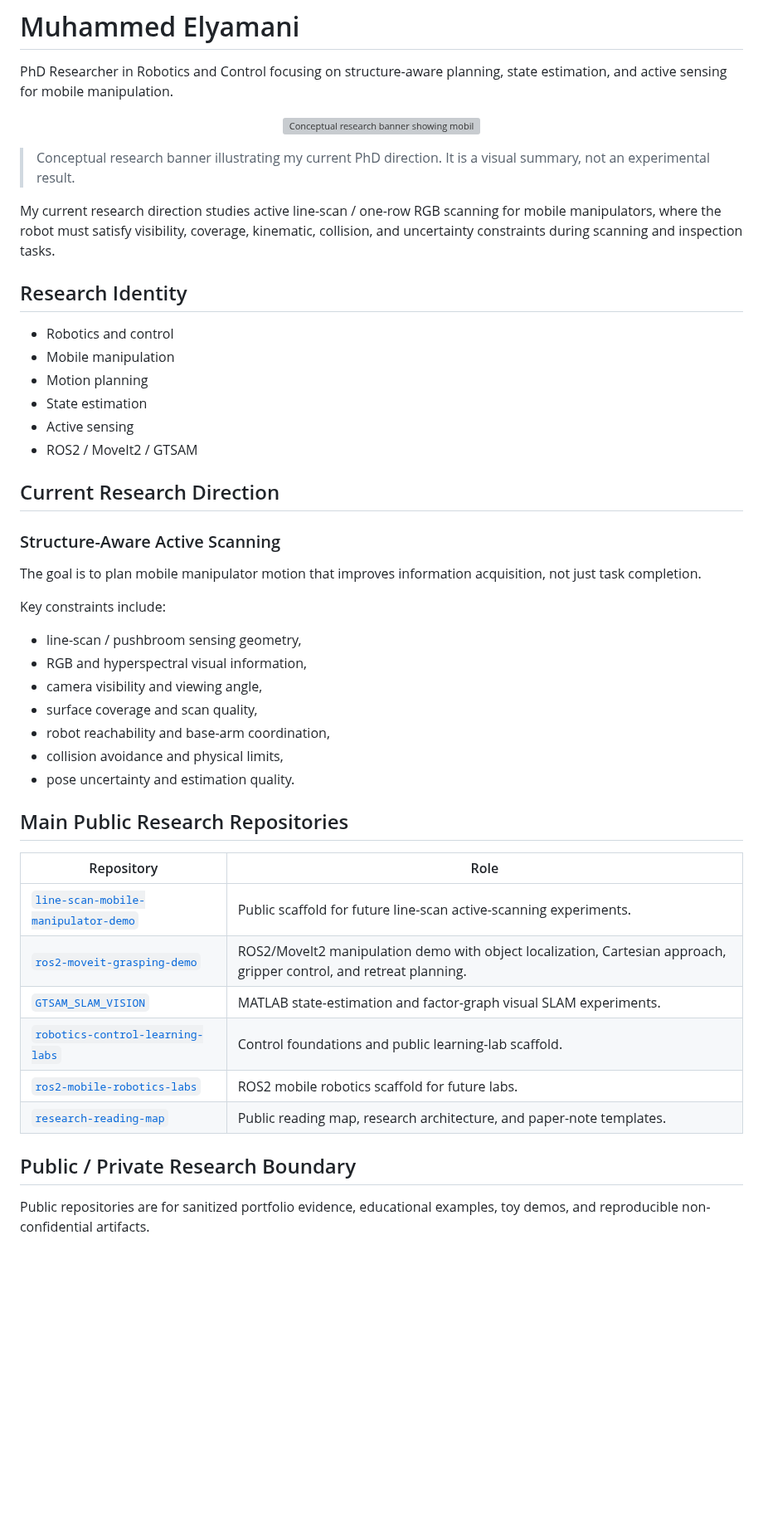
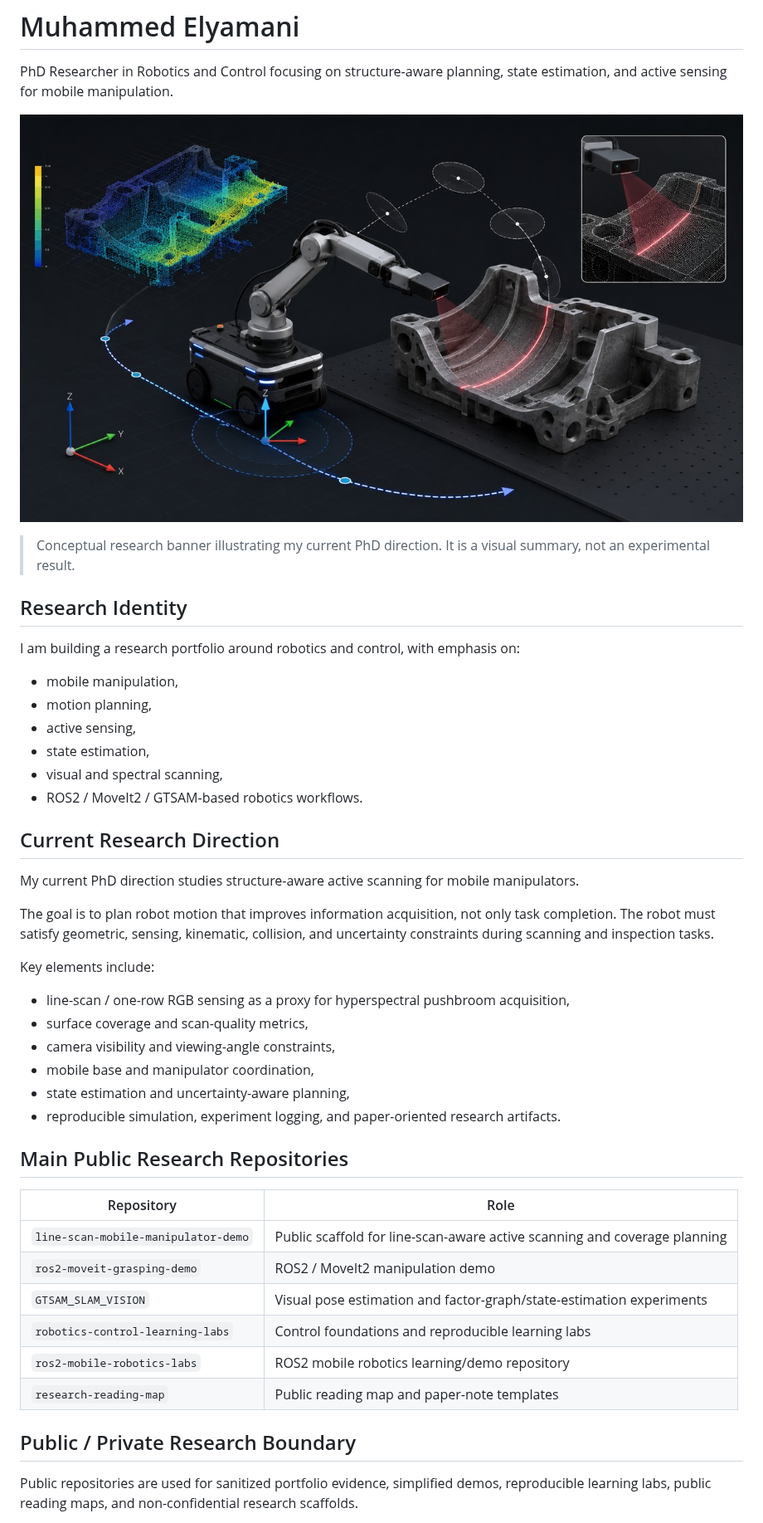
Before and after one commit to WikiGenius/WikiGenius, a Markdown page: README.md, the part around one of its changes. Shown at 83% size. Drawn GitHub-style; pictures changed too: assets/research_banner.jpg (added); blank space fills up the shorter version; grey boxes are pictures that could not be loaded.

Commit message:
Use JPG research banner and clean profile README

```diff
--- a/README.md
+++ b/README.md
@@ -3,50 +3,49 @@
 PhD Researcher in Robotics and Control focusing on structure-aware planning, state estimation, and active sensing for mobile manipulation.
 
 <p align="center">
-  <img src="assets/research_banner.png" alt="Conceptual research banner showing mobile manipulation, line-scan active sensing, coverage planning, and state estimation" width="100%">
+  <img src="assets/research_banner.jpg" alt="Conceptual research banner showing mobile manipulation, line-scan active sensing, coverage planning, and state estimation" width="100%">
 </p>
 
 > Conceptual research banner illustrating my current PhD direction. It is a visual summary, not an experimental result.
 
-My current research direction studies active line-scan / one-row RGB scanning for mobile manipulators, where the robot must satisfy visibility, coverage, kinematic, collision, and uncertainty constraints during scanning and inspection tasks.
-
 ## Research Identity
 
-- Robotics and control
-- Mobile manipulation
-- Motion planning
-- State estimation
-- Active sensing
-- ROS2 / MoveIt2 / GTSAM
+I am building a research portfolio around robotics and control, with emphasis on:
+
+- mobile manipulation,
+- motion planning,
+- active sensing,
+- state estimation,
+- visual and spectral scanning,
+- ROS2 / MoveIt2 / GTSAM-based robotics workflows.
 
 ## Current Research Direction
 
-### Structure-Aware Active Scanning
+My current PhD direction studies structure-aware active scanning for mobile manipulators.
 
-The goal is to plan mobile manipulator motion that improves information acquisition, not just task completion.
+The goal is to plan robot motion that improves information acquisition, not only task completion. The robot must satisfy geometric, sensing, kinematic, collision, and uncertainty constraints during scanning and inspection tasks.
 
-Key constraints include:
+Key elements include:
 
-- line-scan / pushbroom sensing geometry,
-- RGB and hyperspectral visual information,
-- camera visibility and viewing angle,
-- surface coverage and scan quality,
-- robot reachability and base-arm coordination,
-- collision avoidance and physical limits,
-- pose uncertainty and estimation quality.
+- line-scan / one-row RGB sensing as a proxy for hyperspectral pushbroom acquisition,
+- surface coverage and scan-quality metrics,
+- camera visibility and viewing-angle constraints,
+- mobile base and manipulator coordination,
+- state estimation and uncertainty-aware planning,
+- reproducible simulation, experiment logging, and paper-oriented research artifacts.
 
 ## Main Public Research Repositories
 
 | Repository | Role |
 |---|---|
-| [`line-scan-mobile-manipulator-demo`](https://github.com/WikiGenius/line-scan-mobile-manipulator-demo) | Public scaffold for future line-scan active-scanning experiments. |
-| [`ros2-moveit-grasping-demo`](https://github.com/WikiGenius/ros2-moveit-grasping-demo) | ROS2/MoveIt2 manipulation demo with object localization, Cartesian approach, gripper control, and retreat planning. |
-| [`GTSAM_SLAM_VISION`](https://github.com/WikiGenius/GTSAM_SLAM_VISION) | MATLAB state-estimation and factor-graph visual SLAM experiments. |
-| [`robotics-control-learning-labs`](https://github.com/WikiGenius/robotics-control-learning-labs) | Control foundations and public learning-lab scaffold. |
-| [`ros2-mobile-robotics-labs`](https://github.com/WikiGenius/ros2-mobile-robotics-labs) | ROS2 mobile robotics scaffold for future labs. |
-| [`research-reading-map`](https://github.com/WikiGenius/research-reading-map) | Public reading map, research architecture, and paper-note templates. |
+| `line-scan-mobile-manipulator-demo` | Public scaffold for line-scan-aware active scanning and coverage planning |
+| `ros2-moveit-grasping-demo` | ROS2 / MoveIt2 manipulation demo |
+| `GTSAM_SLAM_VISION` | Visual pose estimation and factor-graph/state-estimation experiments |
+| `robotics-control-learning-labs` | Control foundations and reproducible learning labs |
+| `ros2-mobile-robotics-labs` | ROS2 mobile robotics learning/demo repository |
+| `research-reading-map` | Public reading map and paper-note templates |
 
 ## Public / Private Research Boundary
 
-Public repositories are for sanitized portfolio evidence, educational examples, toy demos, and reproducible non-confidential artifacts.
+Public repositories are used for sanitized portfolio evidence, simplified demos, reproducible learning labs, public reading maps, and non-confidential research scaffolds.
 
```
Also changed, not shown: other parts of README.md (+17 -22 lines).
